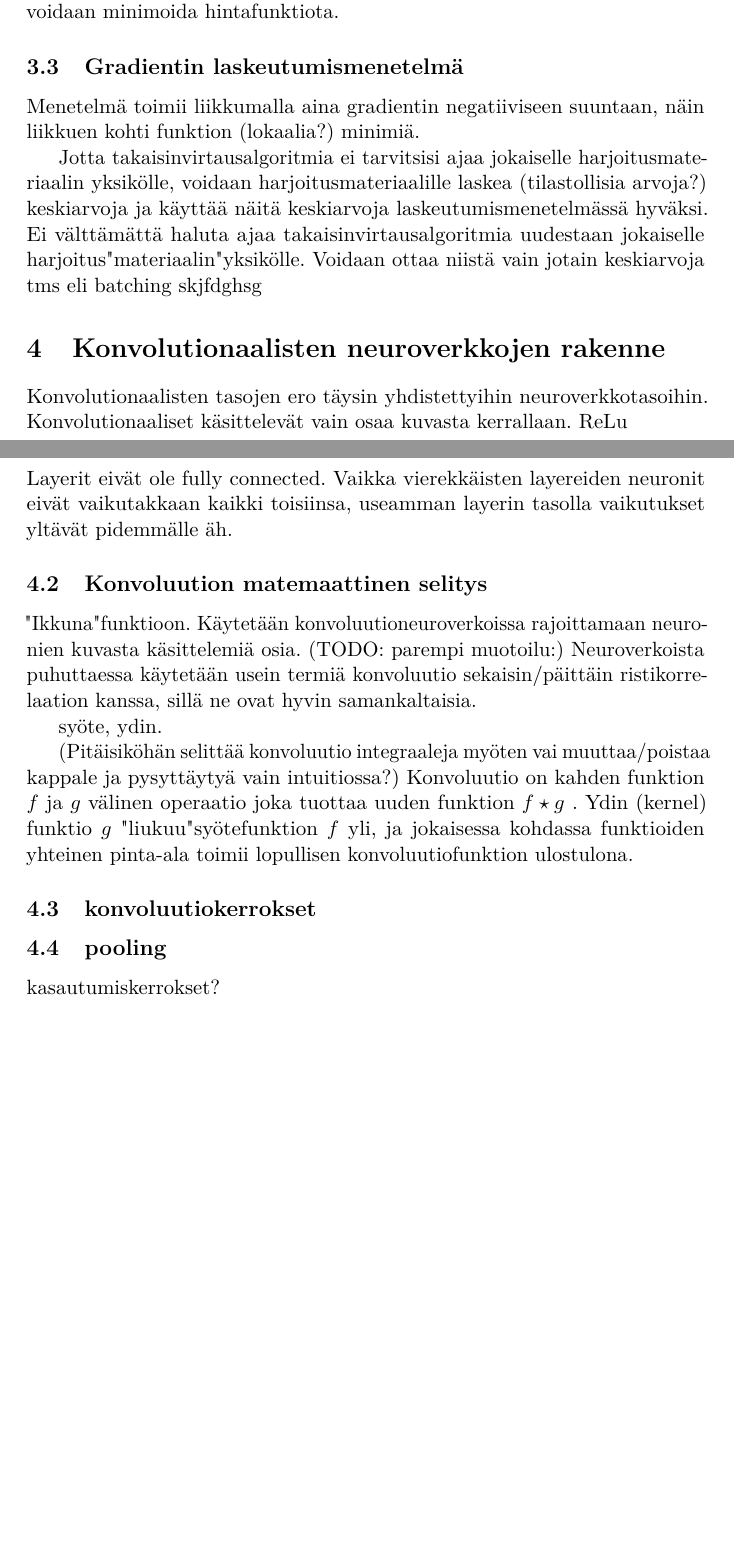
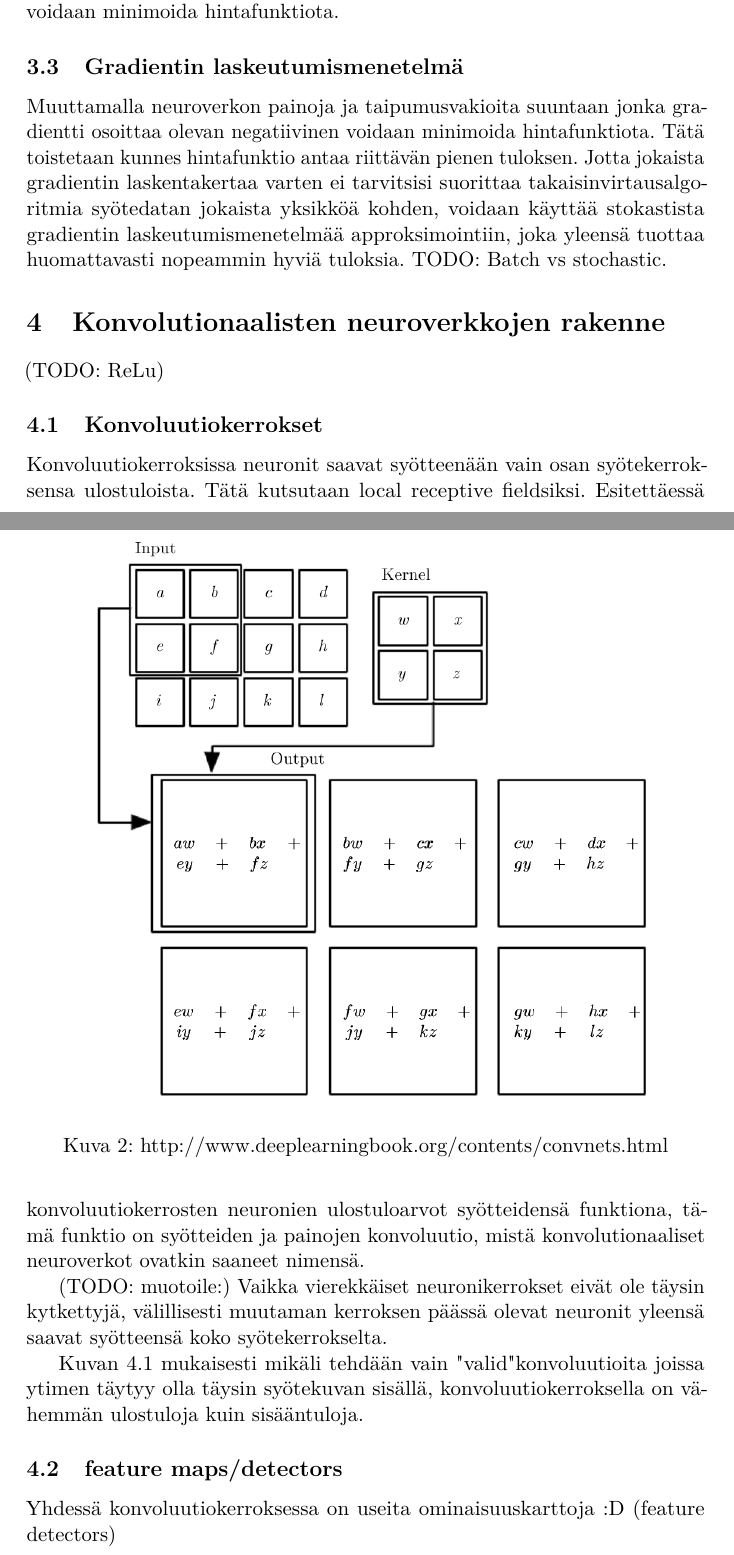
Before and after one commit to Tsarpf/kandi, a LaTeX thesis (thesis.tex): two parts of pages 6 and 7 of 8, joined at a grey line, cut so that both start at the same text, the shorter picture padded with empty space. Compiled offline with pdfLaTeX.

Commit message:
edistystä aineessa

```diff
--- a/thesis.tex
+++ b/thesis.tex
@@ -207,34 +207,38 @@
 
   \subsection{Gradientin laskeutumismenetelmä} %tarvitseeko omaa otsikkoa, pitäisikö vain olla kappale takaisinvirtausalgoritmin otsikon alla?
   %batch gradient descent
-  Menetelmä toimii liikkumalla aina gradientin negatiiviseen suuntaan, näin liikkuen kohti funktion (lokaalia?) minimiä.
 
-  Jotta takaisinvirtausalgoritmia ei tarvitsisi ajaa jokaiselle harjoitusmateriaalin yksikölle, voidaan harjoitusmateriaalille laskea (tilastollisia arvoja?) keskiarvoja ja käyttää näitä keskiarvoja laskeutumismenetelmässä hyväksi. Ei välttämättä haluta ajaa takaisinvirtausalgoritmia uudestaan jokaiselle harjoitus"materiaalin" yksikölle. Voidaan ottaa niistä vain jotain keskiarvoja tms eli batching skjfdghsg
+  Muuttamalla neuroverkon painoja ja taipumusvakioita suuntaan jonka gradientti osoittaa olevan negatiivinen voidaan minimoida hintafunktiota. Tätä toistetaan kunnes hintafunktio antaa riittävän pienen tuloksen. Jotta jokaista gradientin laskentakertaa varten ei tarvitsisi suorittaa takaisinvirtausalgoritmia syötedatan jokaista yksikköä kohden, voidaan käyttää stokastista gradientin laskeutumismenetelmää approksimointiin, joka yleensä tuottaa huomattavasti nopeammin hyviä tuloksia. TODO: Batch vs stochastic.
+
+  %Jotta takaisinvirtausalgoritmia ei tarvitsisi ajaa jokaiselle harjoitusmateriaalin yksikölle, voidaan harjoitusmateriaalille laskea (tilastollisia arvoja?) keskiarvoja ja käyttää näitä keskiarvoja laskeutumismenetelmässä hyväksi. Ei välttämättä haluta ajaa takaisinvirtausalgoritmia uudestaan jokaiselle harjoitus"materiaalin" yksikölle. Voidaan ottaa niistä vain jotain keskiarvoja tms eli batching skjfdghsg
 
   \section{Konvolutionaalisten neuroverkkojen rakenne}
-  Konvolutionaalisten tasojen ero täysin yhdistettyihin neuroverkkotasoihin. Konvolutionaaliset käsittelevät vain osaa kuvasta kerrallaan.
-  ReLu
-  \subsection{Sparse interactions}
-    Layerit eivät ole fully connected. Vaikka vierekkäisten layereiden neuronit eivät vaikutakkaan kaikki toisiinsa, useamman layerin tasolla vaikutukset yltävät pidemmälle äh.
-  \subsection{Konvoluution matemaattinen selitys}
-  "Ikkuna" funktioon. Käytetään konvoluutioneuroverkoissa rajoittamaan neuronien kuvasta käsittelemiä osia. (TODO: parempi muotoilu:) Neuroverkoista puhuttaessa käytetään usein termiä konvoluutio sekaisin/päittäin ristikorrelaation kanssa, sillä ne ovat hyvin samankaltaisia.
+  (TODO: ReLu)
+  \subsection{Konvoluutiokerrokset}
 
-    syöte, ydin.
-
-    (Pitäisiköhän selittää konvoluutio integraaleja myöten vai muuttaa/poistaa kappale ja pysyttäytyä vain intuitiossa?) Konvoluutio on kahden funktion $f$ ja $g$ välinen operaatio joka tuottaa uuden funktion $f \star g$ . Ydin (kernel) funktio $g$ "liukuu" syötefunktion $f$ yli, ja jokaisessa kohdassa funktioiden yhteinen pinta-ala toimii lopullisen konvoluutiofunktion ulostulona.
-  \subsection{konvoluutiokerrokset
-  }
   \begin{figure}[h]
-  \label{pic:neuralnet}
+  \label{pic:convolution}
   \centering
   \includegraphics[scale=0.4]{convolution}
   \caption{http://www.deeplearningbook.org/contents/convnets.html}
   \end{figure}
 
+  Konvoluutiokerroksissa neuronit saavat syötteenään vain osan syötekerroksensa ulostuloista. Tätä kutsutaan local receptive fieldsiksi. Esitettäessä konvoluutiokerrosten neuronien ulostuloarvot syötteidensä funktiona, tämä funktio on syötteiden ja painojen konvoluutio, mistä konvolutionaaliset neuroverkot ovatkin saaneet nimensä.
+
+  (TODO: muotoile:) Vaikka vierekkäiset neuronikerrokset eivät ole täysin kytkettyjä, välillisesti muutaman kerroksen päässä olevat neuronit yleensä saavat syötteensä koko syötekerrokselta.
+
+  Kuvan \ref{pic:convolution} mukaisesti mikäli tehdään vain "valid" konvoluutioita joissa ytimen täytyy olla täysin syötekuvan sisällä, konvoluutiokerroksella on vähemmän ulostuloja kuin sisääntuloja.
+
+  \subsection{feature maps/detectors}
+  Yhdessä konvoluutiokerroksessa on useita ominaisuuskarttoja :D (feature detectors)
+
+  \subsection{shared weights}
+
   \subsection{pooling}
-  kasautumiskerrokset?
+  Poolaus? funktio muuttaa verkon tietyn osan ulostulon verkon lähialueita kuvastavan yhteenvetävän tilastollisen arvon (summary statistic) mukaiseksi.
   \subsection{flattening}
   Konvoluutiokerrosten yhdistäminen täysin yhdistettyjen kerrosten kanssa
+
   \subsection{full connection}
 
   \section{Konvolutionaalisten neuroverkkojen sovellukset}
```
Also changed, not shown: thesis.tex (1 more changed lines).
